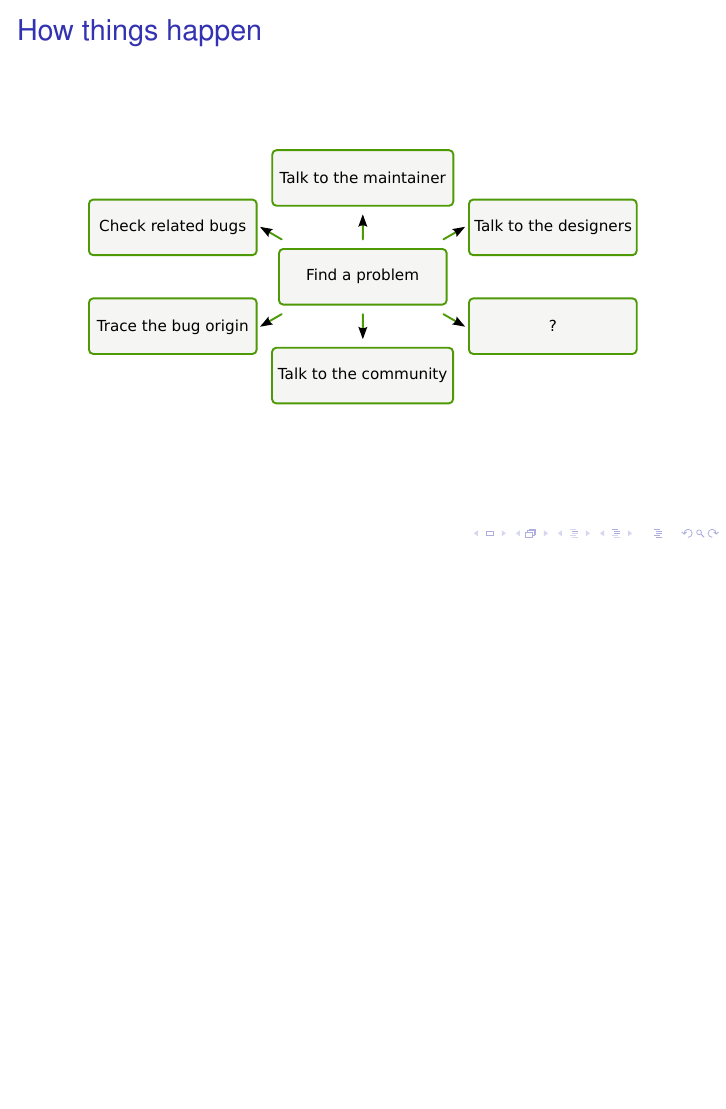
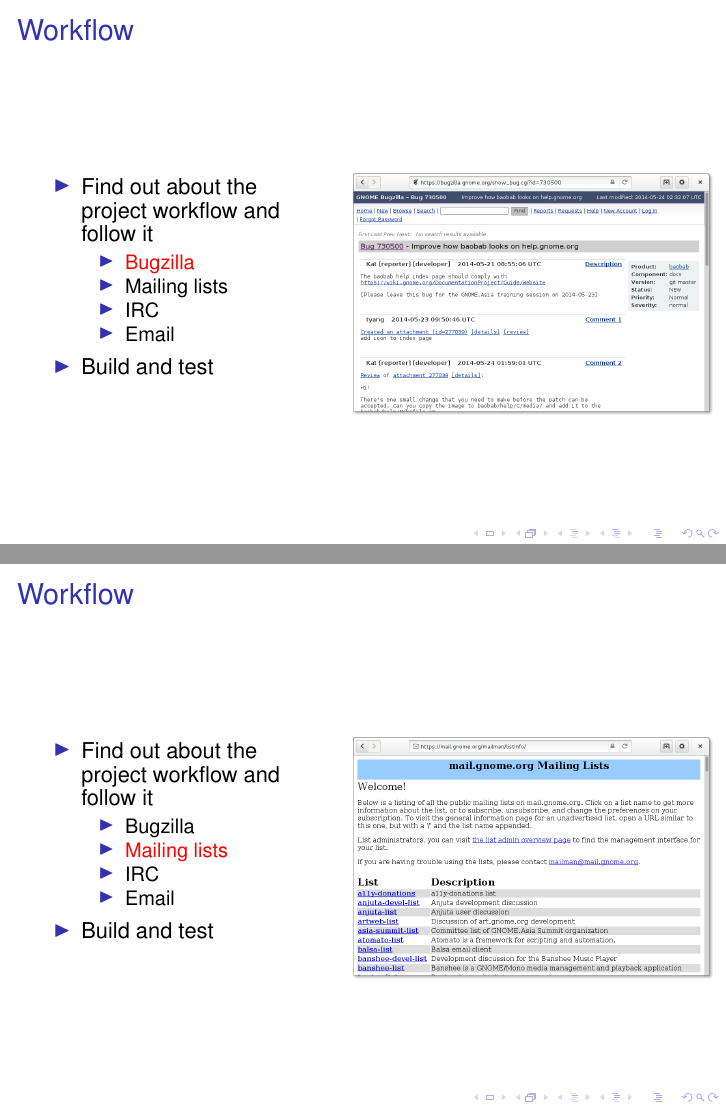
Before and after one commit to kittykat/docs-gnome-asia-2014, LaTeX slides (docs-gnome-asia-2014.tex): page 14 of 19 before the commit and pages 19 and 20 of 28 after it, the two joined at a grey line, the shorter picture padded with empty space. Compiled offline with pdfLaTeX; a LaTeX package or settings file that is missing is left out.

Commit message:
Update presentation for second session

```diff
--- a/docs-gnome-asia-2014.tex
+++ b/docs-gnome-asia-2014.tex
@@ -3,6 +3,8 @@
 \include{gnomeasia-theme}
 
 \usepackage[english]{babel}
+\usepackage{listings}
+\lstset{basicstyle=\footnotesize}
 % or whatever
 
 \usepackage[latin1]{inputenc}
@@ -197,0 +252,51 @@
+\begin{frame}{Workflow}
+  \begin{columns}
+  \column{.45\textwidth}
+    \begin{itemize}
+    \item
+      Find out about the project workflow and follow it
+      \begin{itemize}
+      \item
+        \alert{Bugzilla}
+      \item
+        Mailing lists
+      \item
+        IRC
+      \item
+        Email
+      \end{itemize}
+    \item
+      Build and test
+    \end{itemize}
+  \column{.55\textwidth}
+    \pgfdeclareimage[height=4.3cm]{bugs}{bugs}
+    \center{\pgfuseimage{bugs}}
+  \end{columns}
+\end{frame}
+
+\begin{frame}{Workflow}
+  \begin{columns}
+  \column{.45\textwidth}
+    \begin{itemize}
+    \item
+      Find out about the project workflow and follow it
+      \begin{itemize}
+      \item
+        Bugzilla
+      \item
+        \alert{Mailing lists}
+      \item
+        IRC
+      \item
+        Email
+      \end{itemize}
+    \item
+      Build and test
+    \end{itemize}
+  \column{.55\textwidth}
+    \pgfdeclareimage[height=4.3cm]{mail}{mail}
+    \center{\pgfuseimage{mail}}
+  \end{columns}
+\end{frame}
+
+\begin{frame}{Workflow}
@@ -197,0 +307 @@
+      Find out about the project workflow and follow it
@@ -197,0 +319 @@
+      Build and test
@@ -197,0 +327 @@
+\begin{frame}{Workflow}
@@ -197,0 +332 @@
+      Find out about the project workflow and follow it
@@ -197,0 +344 @@
+      Build and test
```
Also changed, not shown: bugs.png (added), docs-gnome-asia-2014.pdf, email.pdf (added), gdp.png (added), git.png (added), help.png (added), irc.png (added), mail.png (added), map-china.png (added), map-contribs.png (added), map.png (added), question.pdf (added), tasks.png (added), docs-gnome-asia-2014.tex (99 more changed lines). Lines whose indentation alone changed are shown as unchanged.
